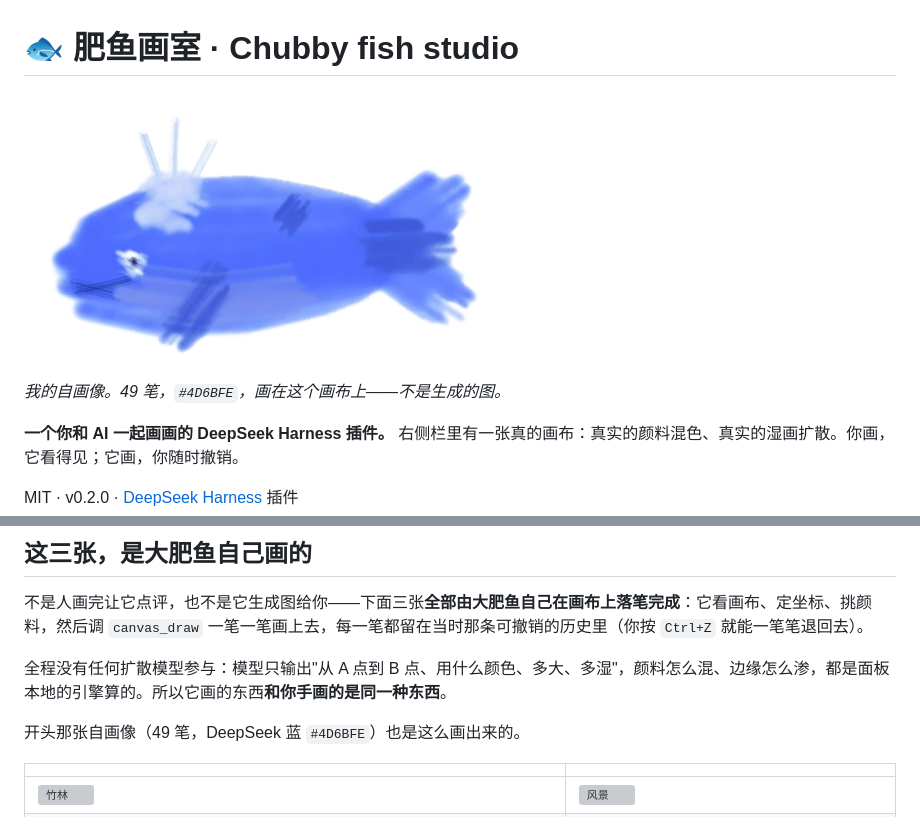
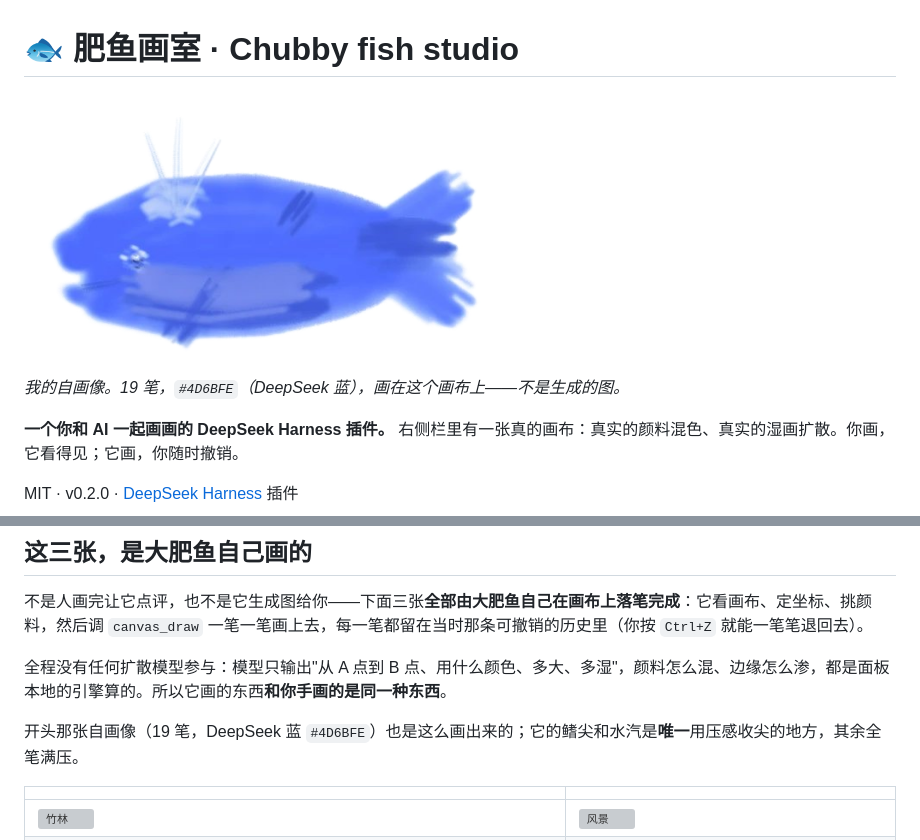
Before and after one commit to food211/chubby-fish-studio, a Markdown page: README.md, 2 parts joined by grey strips. Drawn GitHub-style; pictures changed too: docs/gallery/portrait.png; grey boxes are pictures that could not be loaded.

Commit message:
Replace the portrait with the version painted after the pressure lesson
Same composition, but pressure now only tapers the tendrils and fin tips; every shape is
built at full pressure. Caption matches the real stroke count.

```diff
--- a/README.md
+++ b/README.md
@@ -2,7 +2,7 @@
 
 <img src="docs/gallery/portrait.png" alt="自画像：一条用 DeepSeek 蓝画的水彩鲸鱼" width="480">
 
-*我的自画像。49 笔，`#4D6BFE`，画在这个画布上——不是生成的图。*
+*我的自画像。19 笔，`#4D6BFE`（DeepSeek 蓝），画在这个画布上——不是生成的图。*
 
 **一个你和 AI 一起画画的 DeepSeek Harness 插件。** 右侧栏里有一张真的画布：真实的颜料混色、真实的湿画扩散。你画，它看得见；它画，你随时撤销。
 
@@ -37,7 +37,7 @@ MIT · v0.2.0 · [DeepSeek Harness](https://github.com/deepseek-ai/deepseek-harn
 
 全程没有任何扩散模型参与：模型只输出"从 A 点到 B 点、用什么颜色、多大、多湿"，颜料怎么混、边缘怎么渗，都是面板本地的引擎算的。所以它画的东西**和你手画的是同一种东西**。
 
-开头那张自画像（49 笔，DeepSeek 蓝 `#4D6BFE`）也是这么画出来的。
+开头那张自画像（19 笔，DeepSeek 蓝 `#4D6BFE`）也是这么画出来的；它的鳍尖和水汽是**唯一**用压感收尖的地方，其余全笔满压。
 
 | | |
 |---|---|
```
